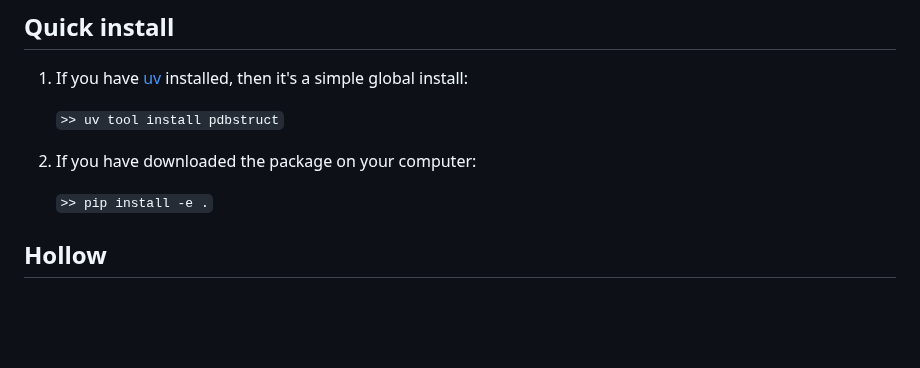
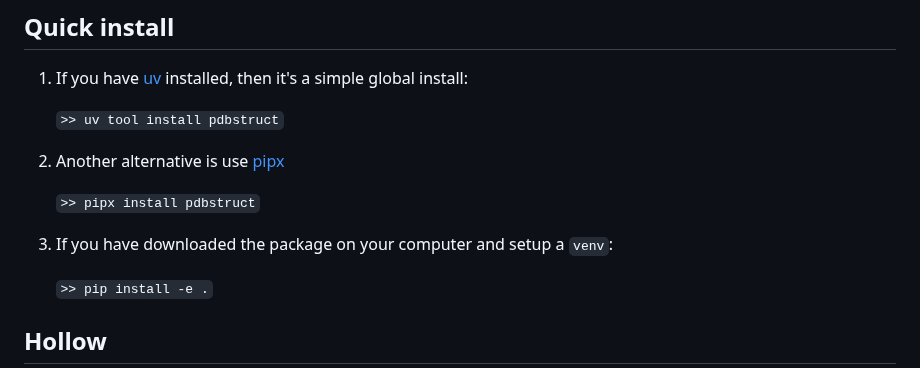
Before and after one commit to boscoh/pdbstruct, a Markdown page: README.md, the part around the change. GitHub-like rendering; blank space fills up the shorter version.

```diff
--- a/README.md
+++ b/README.md
@@ -24,7 +24,11 @@ which is capable of forming a foundation for efficient protein analysis:
 
    `>> uv tool install pdbstruct`
 
-2. If you have downloaded the package on your computer:
+2. Another alternative is use [pipx](https://github.com/pypa/pipx)
+
+   `>> pipx install pdbstruct`
+
+3. If you have downloaded the package on your computer and setup a `venv`:
 
    `>> pip install -e .`
 
```
